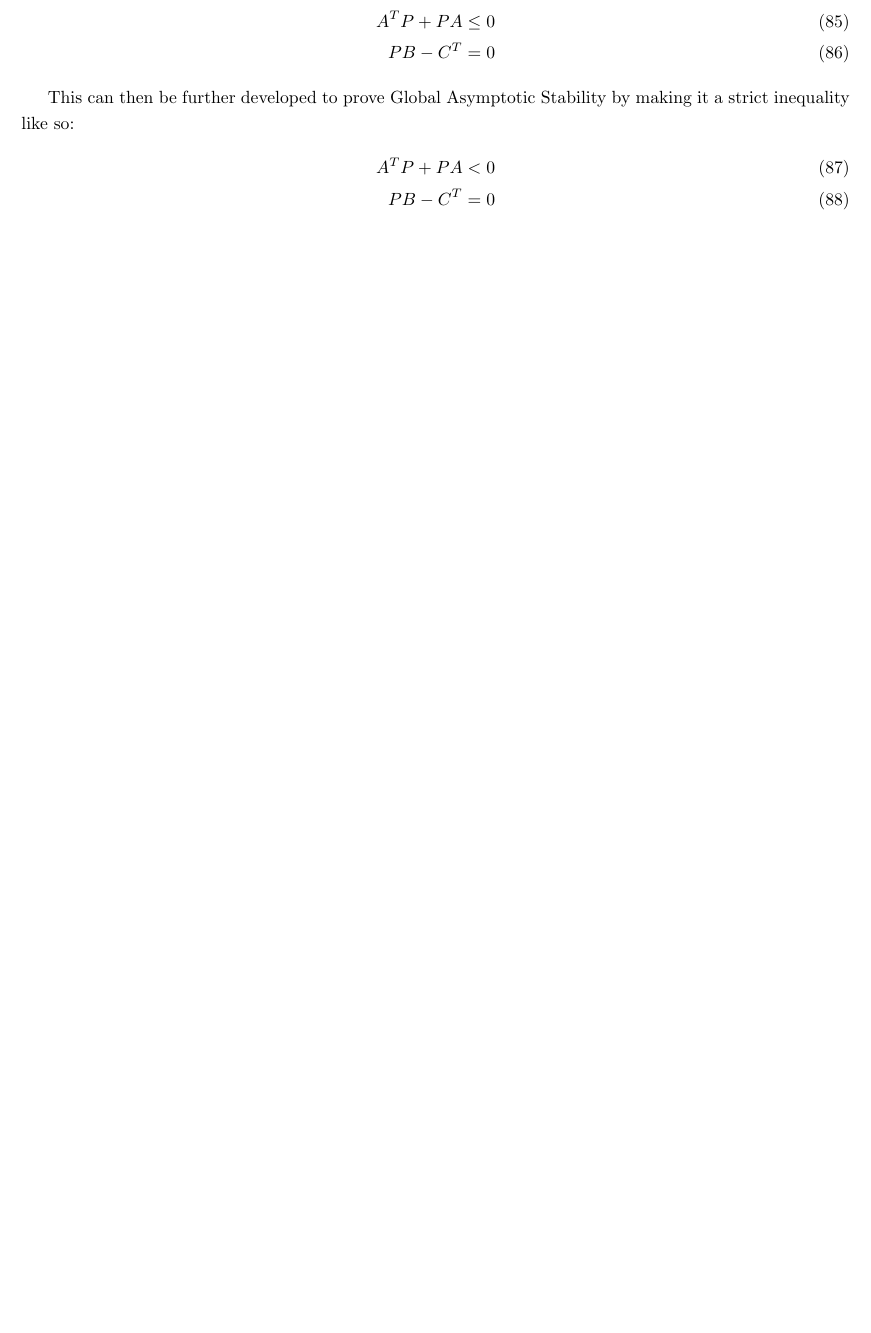
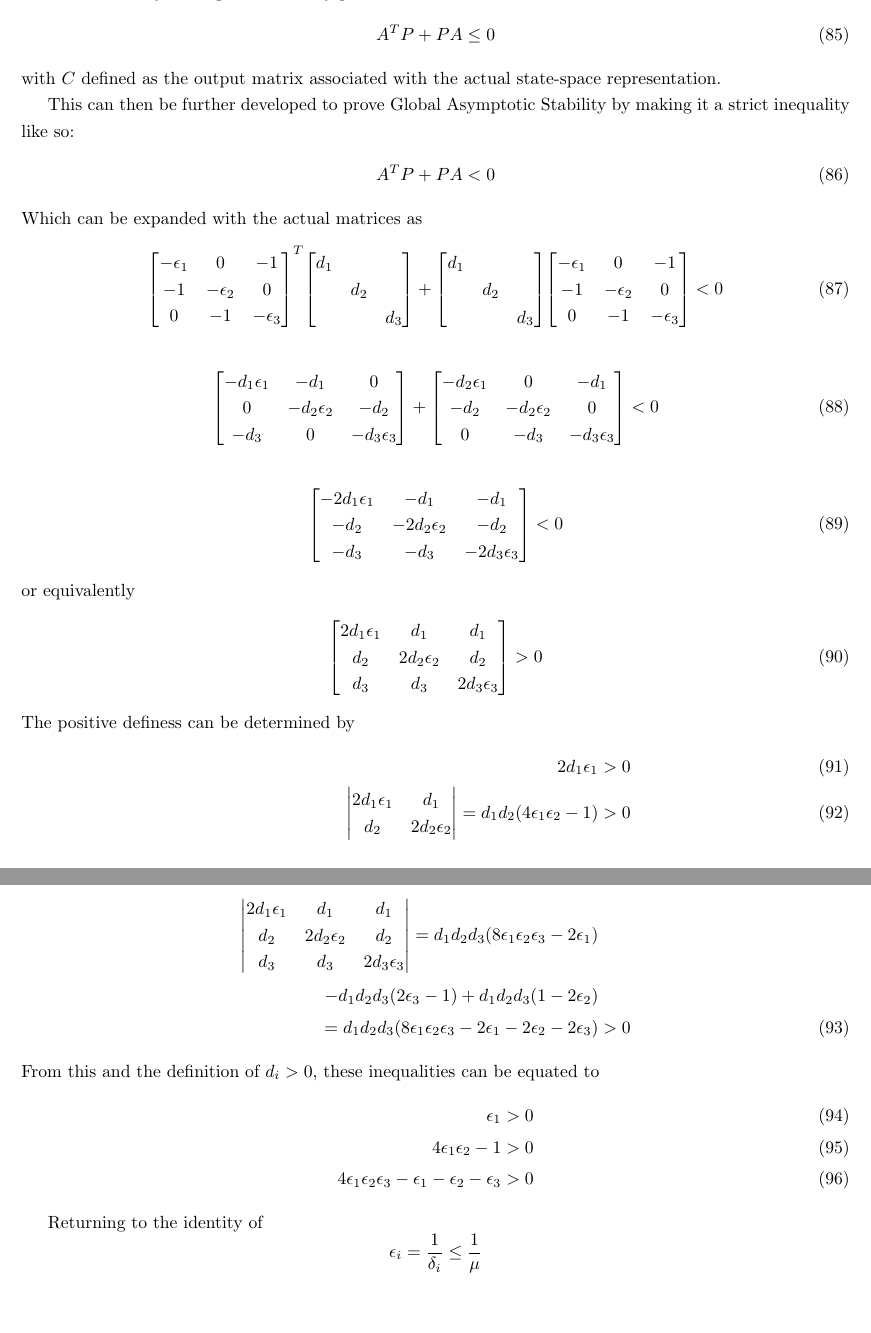
Before and after one commit to jonaswagner2826/MECH6313, a LaTeX problem sheet (Homework/HW6/MECH6313-HW6.tex): part of page 13 of 23 before the commit and two parts of pages 13 and 14 of 24 after it, the two joined at a grey line, cut so that both start at the same text, the shorter picture padded with empty space. Compiled offline with pdfLaTeX.

Commit message:
HW6: Made updates to 3a... it looks closer to being right!

```diff
--- a/Homework/HW6/MECH6313-HW6.tex
+++ b/Homework/HW6/MECH6313-HW6.tex
@@ -396,15 +396,78 @@ which for this $3^{rd}$-order system can be written as
 
 From this, appropriate values for A and P can be found using CVX to prove stability of the full feedback interconnection by solving the feasibility problem of
 \begin{align}
-	A^T P + P A &\leq 0\\
-	PB - C^T &= 0
+	A^T P + P A &\leq 0
 \end{align}
+with $C$ defined as the output matrix associated with the actual state-space representation.
 
 This can then be further developed to prove Global Asymptotic Stability by making it a strict inequality like so:
 \begin{align}
-	A^T P + P A &< 0\\
-	PB - C^T &= 0
+	A^T P + P A &< 0
 \end{align}
+Which can be expanded with the actual matrices as
+\begin{align}
+	\mqty[-\epsilon_1 & 0 &-1\\
+	-1 &-\epsilon_2 &0\\
+	0	&-1	&-\epsilon_3]^T
+	\mqty[\dmat{d_1}{d_2}{d_3}] +
+	\mqty[\dmat{d_1}{d_2}{d_3}]
+	\mqty[-\epsilon_1 & 0 &-1\\
+	-1 &-\epsilon_2 &0\\
+	0	&-1	&-\epsilon_3]
+	&< 0
+\end{align}
+
+\begin{align}
+	\mqty[-d_1\epsilon_1 & -d_1 &0\\
+		0 &-d_2\epsilon_2 &-d_2\\
+		-d_3	&0	&-d_3\epsilon_3]+
+	\mqty[-d_2\epsilon_1 & 0 &-d_1\\
+	-d_2 &-d_2\epsilon_2 &0\\
+	0	&-d_3	&-d_3\epsilon_3]
+	&< 0
+\end{align}
+
+\begin{align}
+	\mqty[-2 d_1\epsilon_1 & -d_1 &-d_1\\
+	-d_2 &-2 d_2\epsilon_2 &-d_2\\
+	-d_3	&-d_3	&-2 d_3\epsilon_3]
+	&< 0
+\end{align}
+or equivalently
+\begin{align}
+	\mqty[2 d_1\epsilon_1 & d_1 &d_1\\
+	d_2 &2 d_2\epsilon_2 &d_2\\
+	d_3	&d_3	&2 d_3\epsilon_3]
+	&> 0
+\end{align}
+The positive definess can be determined by
+\begin{align}
+	2 d_1 \epsilon_1 &>0\\
+	\mqty|2 d_1\epsilon_1 & d_1\\
+	d_2 &2 d_2\epsilon_2| = d_1 d_2 (4 \epsilon_1 \epsilon_2 - 1) &> 0\\
+	\mqty|2 d_1\epsilon_1 & d_1 &d_1\\
+	d_2 &2 d_2\epsilon_2 &d_2\\
+	d_3	&d_3	&2 d_3\epsilon_3|
+	= d_1 d_2 d_3  (8 \epsilon_1 \epsilon_2 \epsilon_3 - 2 \epsilon_1)\nonumber\\
+	- d_1 d_2 d_3(2 \epsilon_3 - 1)
+	+ d_1 d_2 d_3 (1 - 2\epsilon_2)\nonumber\\
+	= d_1 d_2 d_3 (8 \epsilon_1 \epsilon_2 \epsilon_3
+	- 2 \epsilon_1
+	- 2 \epsilon_2
+	- 2 \epsilon_3)
+	&>0
+\end{align}
+From this and the definition of $d_i > 0$, these inequalities can be equated to
+\begin{align}
+	\epsilon_1&>0\\
+	4 \epsilon_1 \epsilon_2 -1 &>0\\
+	4 \epsilon_1 \epsilon_2 \epsilon_3 - \epsilon_1 - \epsilon_2 - \epsilon_3 &> 0
+\end{align}
+
+
+Returning to the identity of $$\epsilon_i = \frac{1}{\delta_i} \leq \frac{1}{\mu}$$
+
+
 
 \newpage
 \subsection{Part b}
```
Also changed, not shown: Homework/HW6/MECH6313-HW6.pdf, Homework/HW6/fig/HW6_pblm3_results_mu_1.5.png, Homework/HW6/fig/HW6_pblm3_results_mu_1.png, Homework/HW6/fig/HW6_pblm3_results_mu_2.5.png, Homework/HW6/fig/HW6_pblm3_results_mu_2.png, Homework/HW6/fig/HW6_pblm3_results_mu_3.png, Homework/HW6/fig/HW6_pblm3_results_mu_5.png, Homework/HW6/MECH6313-HW6.tex (14 more changed lines), 6 other files.
